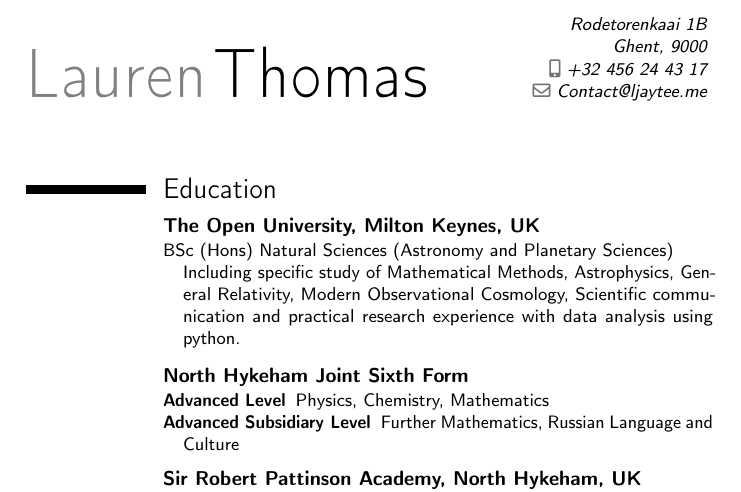
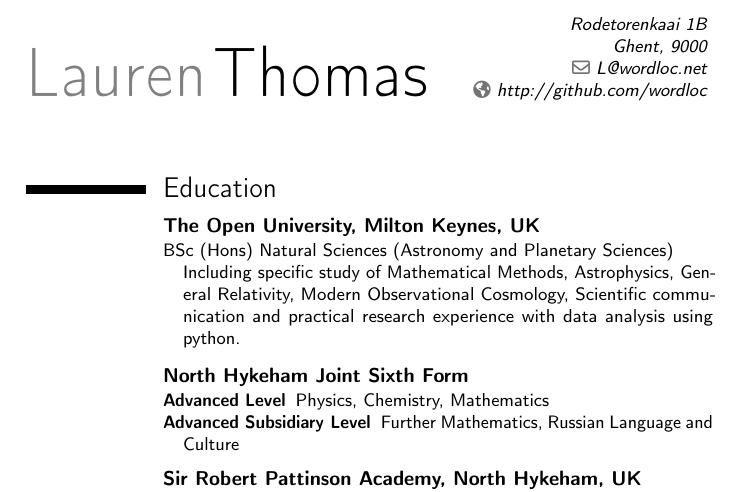
Before and after one commit to Wordloc/cv, a LaTeX CV (cv_2023.tex): part of page 1 of 4, cut so that both start at the same text. Compiled offline with pdfLaTeX.

Commit message:
Update cv_2023.tex

```diff
--- a/cv_2023.tex
+++ b/cv_2023.tex
@@ -6,8 +6,8 @@
 \firstname{Lauren}
 \familyname{Thomas}
 \address{Rodetorenkaai 1B}{Ghent, 9000}
-\email{Contact@ljaytee.me}
-\mobile{+32 456 24 43 17}
+\email{L@wordloc.net}
+\homepage{http://github.com/wordloc}
 \begin{document}
 \maketitle
 
```
